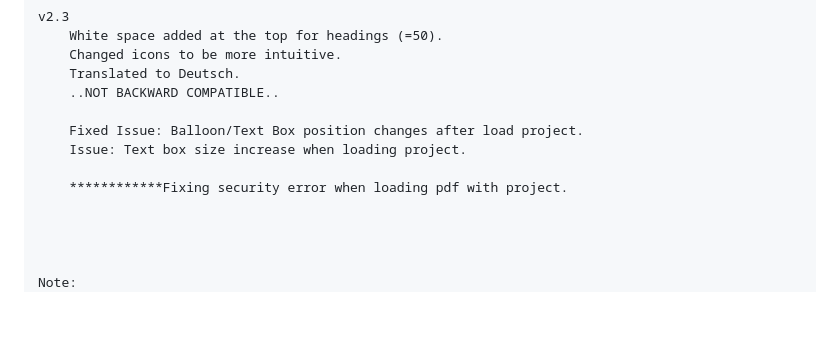
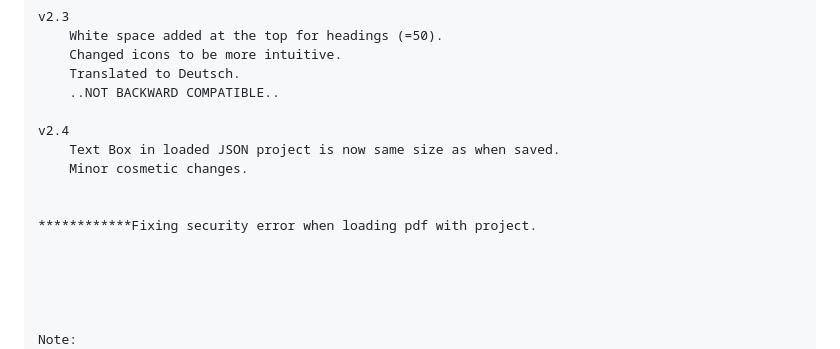
Before and after one commit to Xenores/pdf-balloon-app, a Markdown page: README.md, the part around the change. GitHub-like rendering; blank space fills up the shorter version.

Commit message:
Update README to fix outdated issue descriptions
Removed outdated issues and notes regarding text box and PDF loading errors.

```diff
--- a/README.md
+++ b/README.md
@@ -136,10 +136,13 @@ v2.3
 	Translated to Deutsch.
 	..NOT BACKWARD COMPATIBLE..
 
-	Fixed Issue: Balloon/Text Box position changes after load project.
-	Issue: Text box size increase when loading project.
+v2.4
+	Text Box in loaded JSON project is now same size as when saved.
+	Minor cosmetic changes.
 
-	************Fixing security error when loading pdf with project.
+
+************Fixing security error when loading pdf with project.
+
 
 
 
```
